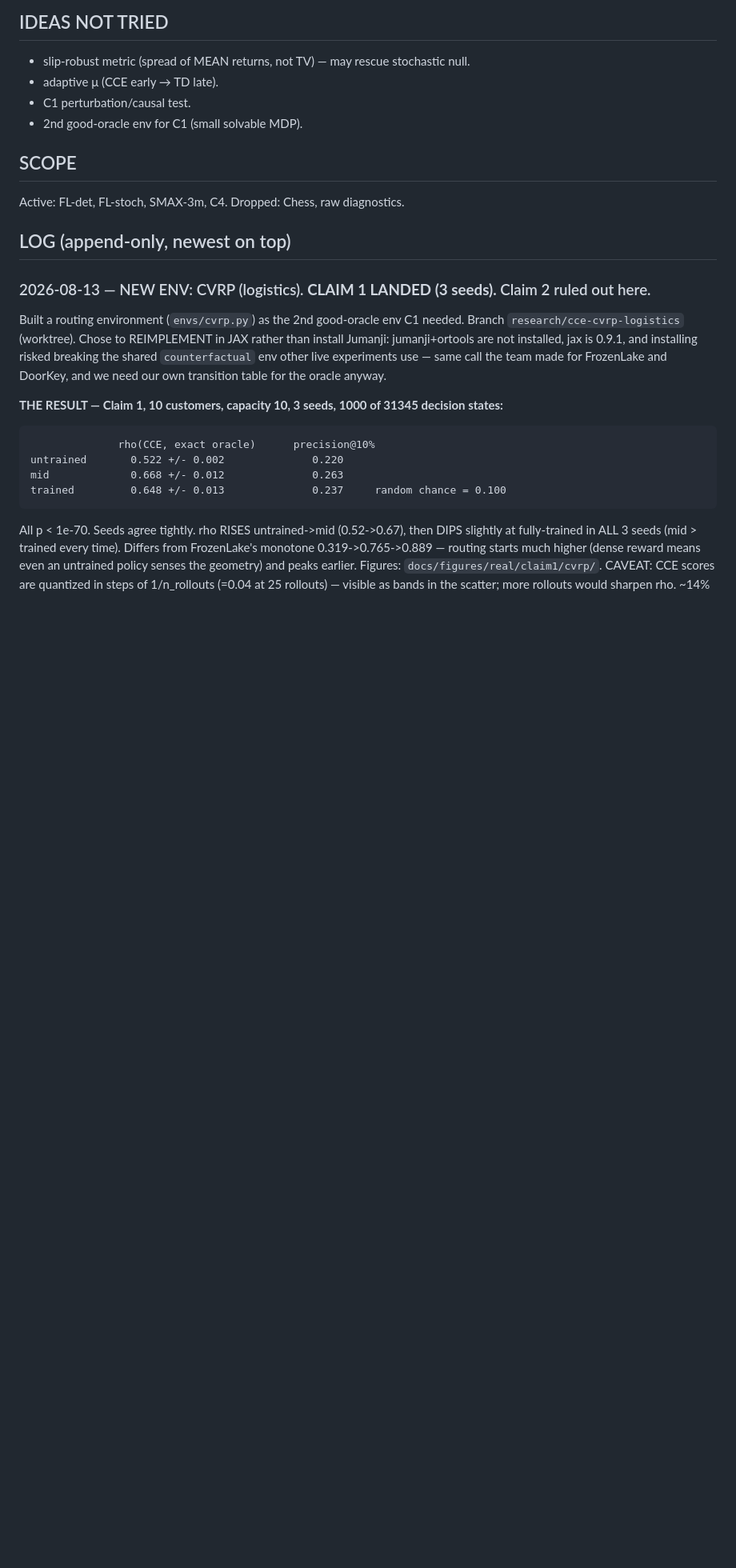
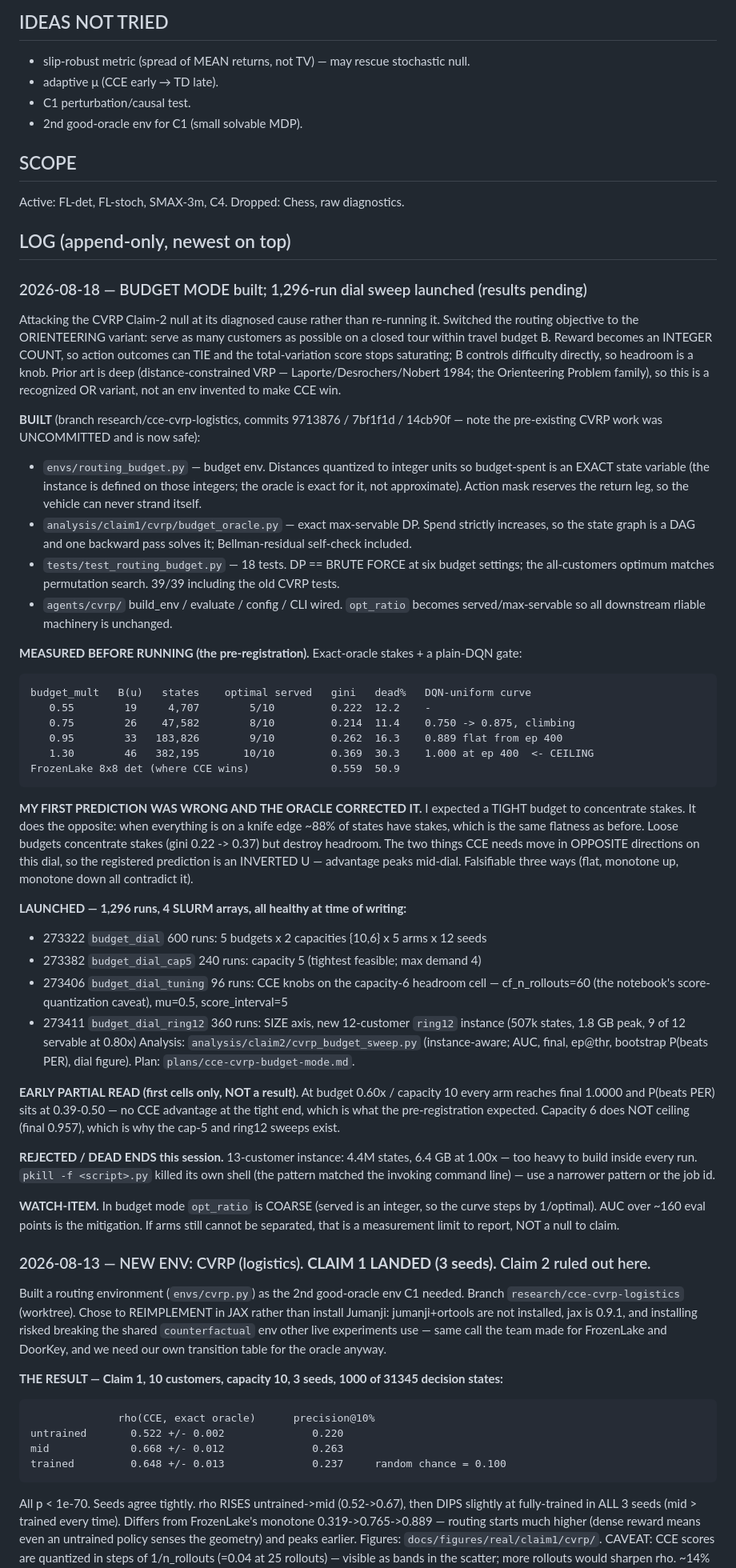
Before and after one commit to manchado53/counterfactual-reasoning, a Markdown page: lab-notebook.md, the part around the change. Shown at 80% size. Drawn GitHub-style; blank space fills up the shorter version.

Commit message:
lab-notebook: log the budget-mode build and the 1,296-run dial sweep
Records the pre-registered prediction (inverted U) and the fact that the oracle
measurement corrected my initial, opposite prediction before any compute was spent.

Co-Authored-By: Claude Opus 5 (1M context) <noreply@anthropic.com>
Claude-Session: https://claude.ai/code/session_019Xzvv6y6ZRCCiMAQNncbQm

````diff
--- a/lab-notebook.md
+++ b/lab-notebook.md
@@ -61,6 +61,65 @@ NOT done experimenting — no claim hits its target scenario count yet.
 Active: FL-det, FL-stoch, SMAX-3m, C4.   Dropped: Chess, raw diagnostics.
 
 ## LOG (append-only, newest on top)
+
+### 2026-08-18 — BUDGET MODE built; 1,296-run dial sweep launched (results pending)
+Attacking the CVRP Claim-2 null at its diagnosed cause rather than re-running it. Switched the
+routing objective to the ORIENTEERING variant: serve as many customers as possible on a closed
+tour within travel budget B. Reward becomes an INTEGER COUNT, so action outcomes can TIE and the
+total-variation score stops saturating; B controls difficulty directly, so headroom is a knob.
+Prior art is deep (distance-constrained VRP — Laporte/Desrochers/Nobert 1984; the Orienteering
+Problem family), so this is a recognized OR variant, not an env invented to make CCE win.
+
+**BUILT** (branch research/cce-cvrp-logistics, commits 9713876 / 7bf1f1d / 14cb90f — note the
+pre-existing CVRP work was UNCOMMITTED and is now safe):
+- `envs/routing_budget.py` — budget env. Distances quantized to integer units so budget-spent is
+  an EXACT state variable (the instance is defined on those integers; the oracle is exact for it,
+  not approximate). Action mask reserves the return leg, so the vehicle can never strand itself.
+- `analysis/claim1/cvrp/budget_oracle.py` — exact max-servable DP. Spend strictly increases, so
+  the state graph is a DAG and one backward pass solves it; Bellman-residual self-check included.
+- `tests/test_routing_budget.py` — 18 tests. DP == BRUTE FORCE at six budget settings; the
+  all-customers optimum matches permutation search. 39/39 including the old CVRP tests.
+- `agents/cvrp/` build_env / evaluate / config / CLI wired. `opt_ratio` becomes served/max-servable
+  so all downstream rliable machinery is unchanged.
+
+**MEASURED BEFORE RUNNING (the pre-registration).** Exact-oracle stakes + a plain-DQN gate:
+```
+budget_mult   B(u)   states    optimal served   gini   dead%   DQN-uniform curve
+   0.55        19     4,707        5/10         0.222  12.2    -
+   0.75        26    47,582        8/10         0.214  11.4    0.750 -> 0.875, climbing
+   0.95        33   183,826        9/10         0.262  16.3    0.889 flat from ep 400
+   1.30        46   382,195       10/10         0.369  30.3    1.000 at ep 400  <- CEILING
+FrozenLake 8x8 det (where CCE wins)             0.559  50.9
+```
+**MY FIRST PREDICTION WAS WRONG AND THE ORACLE CORRECTED IT.** I expected a TIGHT budget to
+concentrate stakes. It does the opposite: when everything is on a knife edge ~88% of states have
+stakes, which is the same flatness as before. Loose budgets concentrate stakes (gini 0.22 -> 0.37)
+but destroy headroom. The two things CCE needs move in OPPOSITE directions on this dial, so the
+registered prediction is an INVERTED U — advantage peaks mid-dial. Falsifiable three ways (flat,
+monotone up, monotone down all contradict it).
+
+**LAUNCHED — 1,296 runs, 4 SLURM arrays, all healthy at time of writing:**
+- 273322 `budget_dial` 600 runs: 5 budgets x 2 capacities {10,6} x 5 arms x 12 seeds
+- 273382 `budget_dial_cap5` 240 runs: capacity 5 (tightest feasible; max demand 4)
+- 273406 `budget_dial_tuning` 96 runs: CCE knobs on the capacity-6 headroom cell —
+  cf_n_rollouts=60 (the notebook's score-quantization caveat), mu=0.5, score_interval=5
+- 273411 `budget_dial_ring12` 360 runs: SIZE axis, new 12-customer `ring12` instance
+  (507k states, 1.8 GB peak, 9 of 12 servable at 0.80x)
+Analysis: `analysis/claim2/cvrp_budget_sweep.py` (instance-aware; AUC, final, ep@thr, bootstrap
+P(beats PER), dial figure). Plan: `plans/cce-cvrp-budget-mode.md`.
+
+**EARLY PARTIAL READ (first cells only, NOT a result).** At budget 0.60x / capacity 10 every arm
+reaches final 1.0000 and P(beats PER) sits at 0.39-0.50 — no CCE advantage at the tight end, which
+is what the pre-registration expected. Capacity 6 does NOT ceiling (final 0.957), which is why the
+cap-5 and ring12 sweeps exist.
+
+**REJECTED / DEAD ENDS this session.** 13-customer instance: 4.4M states, 6.4 GB at 1.00x — too
+heavy to build inside every run. `pkill -f <script>.py` killed its own shell (the pattern matched
+the invoking command line) — use a narrower pattern or the job id.
+
+**WATCH-ITEM.** In budget mode `opt_ratio` is COARSE (served is an integer, so the curve steps by
+1/optimal). AUC over ~160 eval points is the mitigation. If arms still cannot be separated, that
+is a measurement limit to report, NOT a null to claim.
 
 ### 2026-08-13 — NEW ENV: CVRP (logistics). **CLAIM 1 LANDED (3 seeds).** Claim 2 ruled out here.
 Built a routing environment (`envs/cvrp.py`) as the 2nd good-oracle env C1 needed. Branch
````
